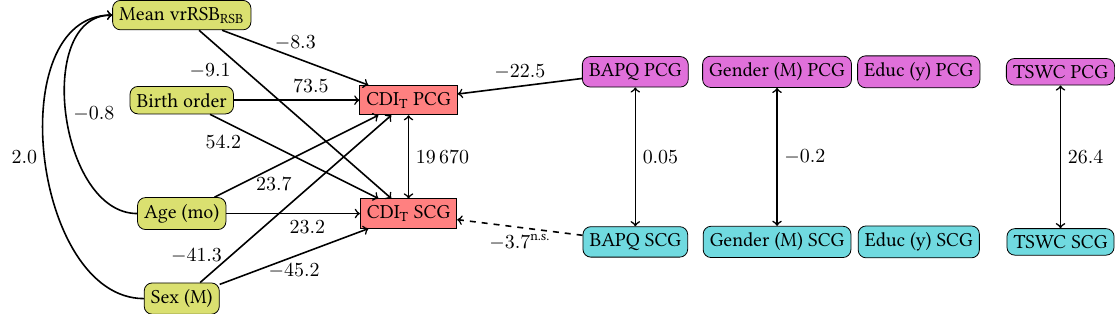
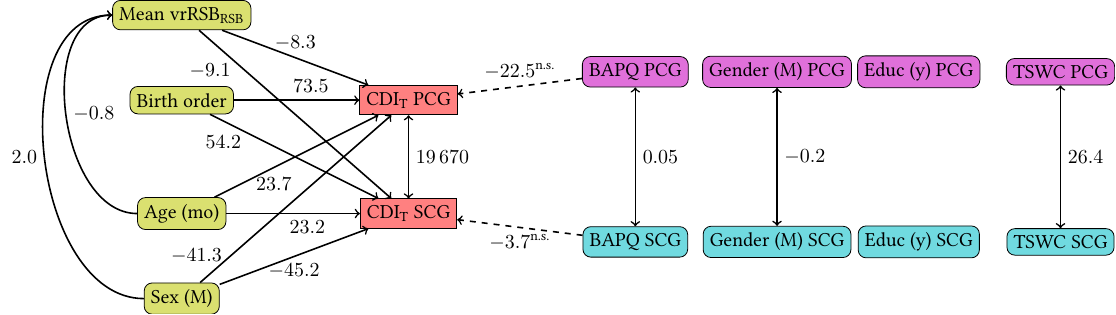
Before and after one commit to TrevorKMDay/ipr2, a LaTeX figure (tex/cdi_pathdiagram.tex): the whole page. Compiled offline with pdfLaTeX.

Commit message:
new changes for dpp resub

```diff
--- a/tex/cdi_pathdiagram.tex
+++ b/tex/cdi_pathdiagram.tex
@@ -205,7 +205,9 @@
 %        (p2tswc) ;
 %
 %        % bapq effects
-        \draw [arrow] (p1bapq) -- node[anchor=south] {\bapqpcg} (cdi1) ;
+        \draw [arrow,dashed] (p1bapq)
+            -- node[anchor=south] {\bapqpcg{}\ns{}}
+        (cdi1) ;
 %
         \draw [arrow,dashed] (p2bapq)
             -- node[anchor=north] {\bapqscg{}\ns{}}
```
Also changed, not shown: analysis/ba_plots/ba_cdi.png, analysis/ba_plots/ba_vrrsb.png, analysis/ba_plots/ba_vrrsb_v_bapq.png, tex/cdi_pathdiagram.pdf, tex/cdi_pathdiagram.png (added), tex/vrrsbt_pathdiagram.png (added), 4 other files.
